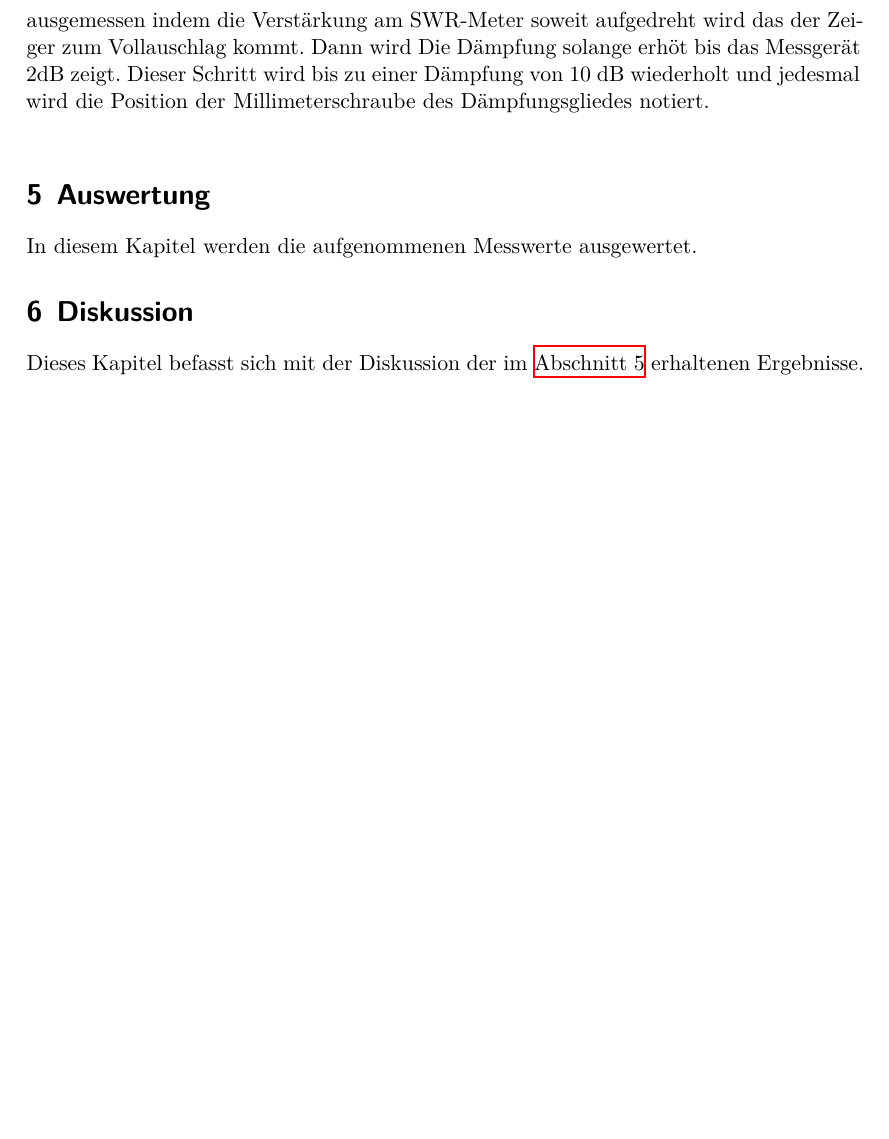
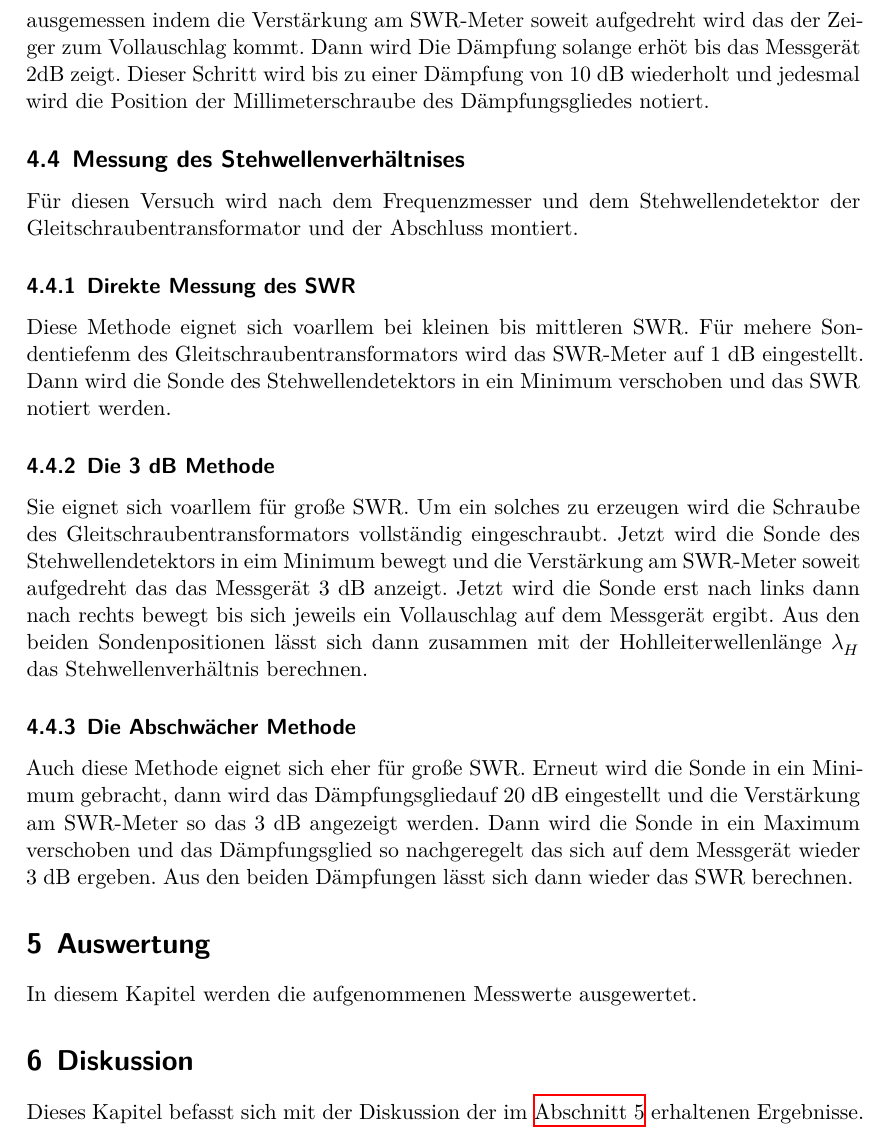
Before and after one commit to JackDO1998/FPraktikum, a LaTeX document (Mikrowellen auf Hohlleitern/main.tex, which reads Mikrowellen auf Hohlleitern/content/durchfuehrung.tex): part of page 8 of 8, cut so that both start at the same text, the shorter picture padded with empty space. Compiled offline with XeLaTeX.

Commit message:
stehwellenverhältnis hinzugefügt

```diff
--- a/Mikrowellen auf Hohlleitern/content/durchfuehrung.tex
+++ b/Mikrowellen auf Hohlleitern/content/durchfuehrung.tex
@@ -54,4 +54,28 @@ der Zeiger zum Vollauschlag kommt. Dann wird Die Dämpfung solange erhöt bis da
 wird bis zu einer Dämpfung von 10 dB wiederholt und jedesmal wird die Position der Millimeterschraube des
 Dämpfungsgliedes notiert.
 
-\
+\subsection{Messung des Stehwellenverhältnises}
+\label{sec:dfswr}
+Für diesen Versuch wird nach dem Frequenzmesser und dem Stehwellendetektor der Gleitschraubentransformator und
+der Abschluss montiert.
+
+\subsubsection{Direkte Messung des SWR}
+\label{sec:dfswrdirekt}
+Diese Methode eignet sich voarllem bei kleinen bis mittleren SWR. Für mehere Sondentiefenm des
+Gleitschraubentransformators wird das SWR-Meter auf 1 dB eingestellt. Dann wird die Sonde des Stehwellendetektors
+in ein Minimum verschoben und das SWR notiert werden.
+
+\subsubsection{Die 3 dB Methode}
+\label{sec:dfdreidb}
+Sie eignet sich voarllem für große SWR. Um ein solches zu erzeugen wird die Schraube des Gleitschraubentransformators
+vollständig eingeschraubt. Jetzt wird die Sonde des Stehwellendetektors in eim Minimum bewegt und die Verstärkung
+am SWR-Meter soweit aufgedreht das das Messgerät 3 dB anzeigt. Jetzt wird die Sonde erst nach links dann nach rechts
+bewegt bis sich jeweils ein Vollauschlag auf dem Messgerät ergibt. Aus den beiden Sondenpositionen lässt sich dann
+zusammen mit der Hohlleiterwellenlänge $\lambda_H$ das Stehwellenverhältnis berechnen.
+
+\subsubsection{Die Abschwächer Methode}
+\label{sec:dfabschwaecher}
+Auch  diese Methode eignet sich eher für große SWR. Erneut wird die Sonde in ein Minimum gebracht, dann wird das
+Dämpfungsgliedauf 20 dB eingestellt und die Verstärkung am SWR-Meter so das 3 dB angezeigt werden. Dann wird
+die Sonde in ein Maximum verschoben und das Dämpfungsglied so nachgeregelt das sich auf dem Messgerät wieder 3 dB
+ergeben. Aus den beiden Dämpfungen lässt sich dann wieder das SWR berechnen.
```
Also changed, not shown: 4 other files.
